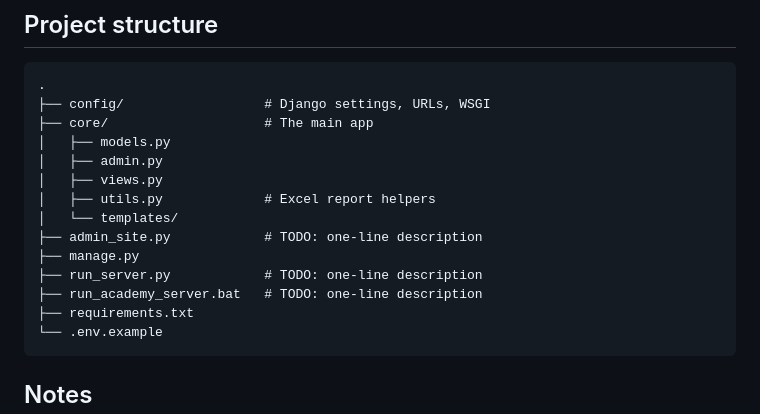
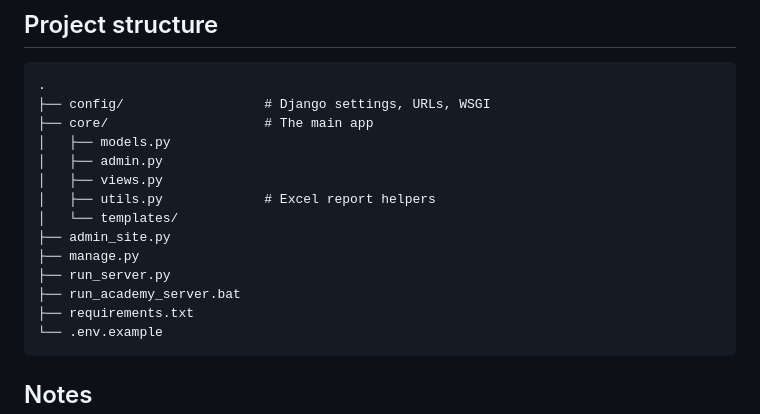
Before and after one commit to Parmissat/music-academy-management, a Markdown page: README.md, the part around the change. Drawn GitHub-style.

Commit message:
Remove TODO placeholders from README

````diff
--- a/README.md
+++ b/README.md
@@ -110,10 +110,10 @@ These steps are for Windows. On macOS or Linux, activate the virtual environment
 │   ├── views.py
 │   ├── utils.py             # Excel report helpers
 │   └── templates/
-├── admin_site.py            # TODO: one-line description
+├── admin_site.py
 ├── manage.py
-├── run_server.py            # TODO: one-line description
-├── run_academy_server.bat   # TODO: one-line description
+├── run_server.py
+├── run_academy_server.bat
 ├── requirements.txt
 └── .env.example
 ```
````
